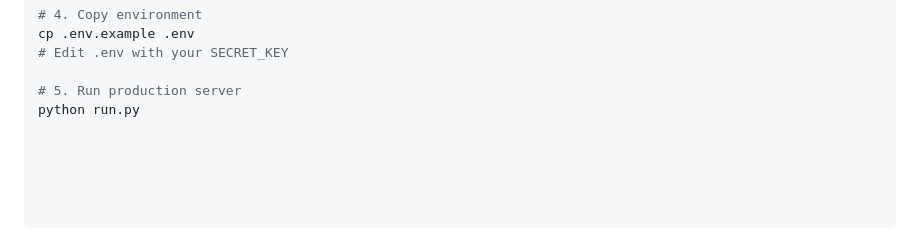
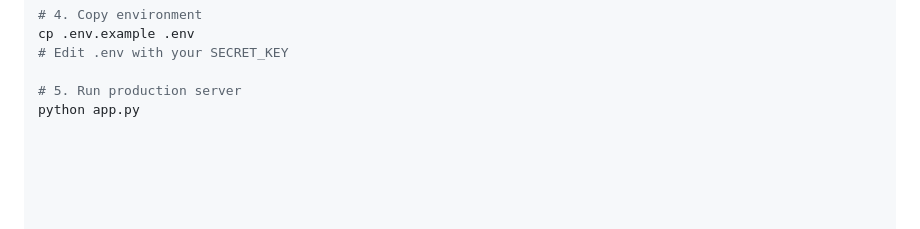
Before and after one commit to Shekhar2304/Rapid_desk, a Markdown page: README.md, the part around the change. Drawn GitHub-style.

```diff
--- a/README.md
+++ b/README.md
@@ -61,4 +61,4 @@ cp .env.example .env
 # Edit .env with your SECRET_KEY
 
 # 5. Run production server
-python run.py
+python app.py
```
